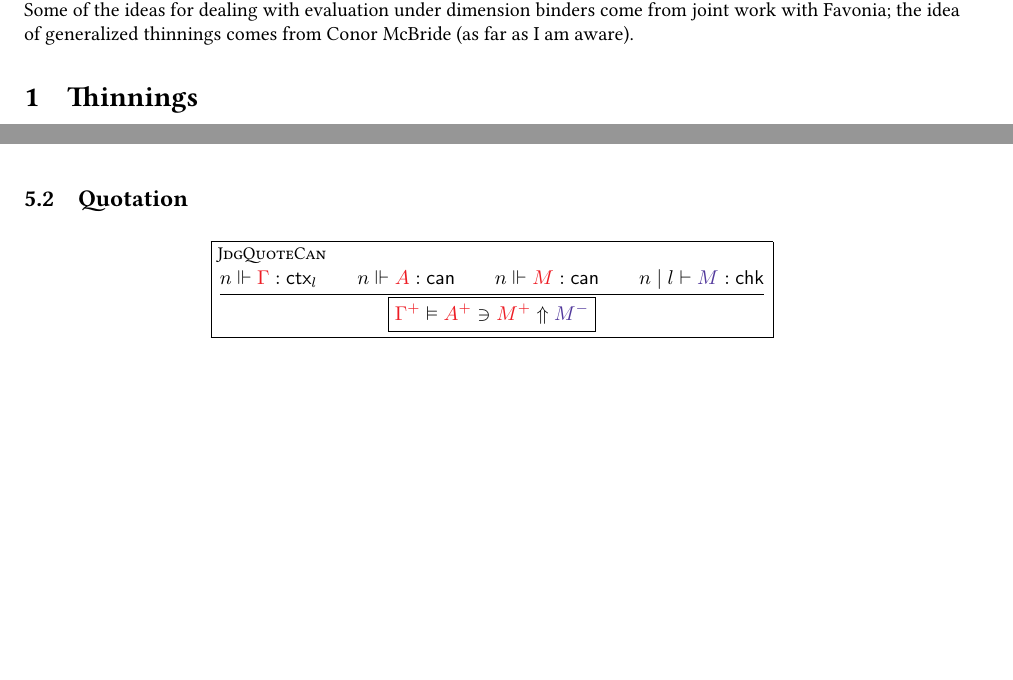
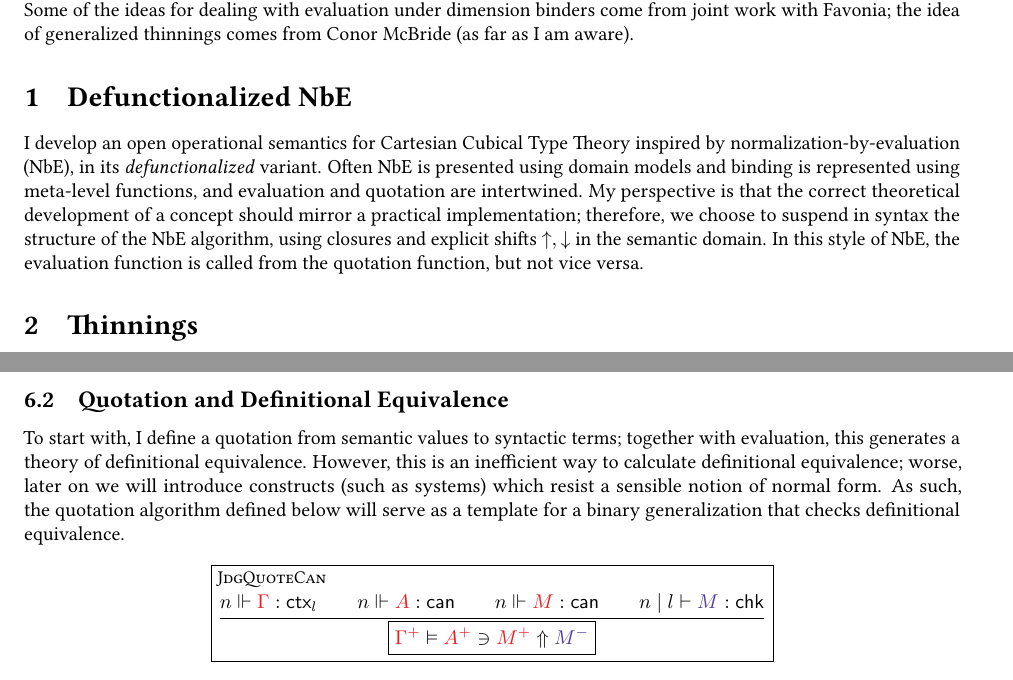
Before and after one commit to RedPRL/redtt, a LaTeX document (doc/syntax.tex): two parts of pages 1 and 4 of 5 before the commit and two parts of pages 1 and 5 of 5 after it, joined at a grey line, cut so that both start at the same text, the shorter picture padded with empty space. Compiled offline with pdfLaTeX.

Commit message:
words on NbE

```diff
--- a/doc/syntax.tex
+++ b/doc/syntax.tex
@@ -120,6 +120,21 @@ to be understood as distinct schematic variables. Some of the ideas
 for dealing with evaluation under dimension binders come from joint
 work with Favonia; the idea of generalized thinnings comes from Conor
 McBride (as far as I am aware).
+
+\section{Defunctionalized NbE}
+
+I develop an open operational semantics for Cartesian Cubical Type
+Theory inspired by normalization-by-evaluation (NbE), in its
+\emph{defunctionalized} variant. Often NbE is presented using domain
+models and binding is represented using meta-level functions, and
+evaluation and quotation are intertwined. My perspective is that the
+correct theoretical development of a concept should mirror a practical
+implementation; therefore, we choose to suspend in syntax the
+structure of the NbE algorithm, using closures and explicit shifts
+$\uparrow,\downarrow$ in the semantic domain. In this style of NbE,
+the evaluation function is called from the quotation function, but not
+vice versa.
+
 
 
 \section{Thinnings}
@@ -841,7 +856,17 @@ $\EvalClo{\Clo{g}{f}{\rho}{M}}{M}$, when it is well-formed:
   }
 \end{mathparpagebreakable}
 
-\subsection{Quotation}
+\subsection{Quotation and Definitional Equivalence}
+
+To start with, I define a quotation from semantic values to syntactic
+terms; together with evaluation, this generates a theory of
+definitional equivalence. However, this is an inefficient way to
+calculate definitional equivalence; worse, later on we will introduce
+constructs (such as systems) which resist a sensible notion of normal
+form. As such, the quotation algorithm defined below will serve as a
+template for a binary generalization that checks definitional
+equivalence.
+
 \newcommand\LookupAtom[4]{\FmtVal{#1}\ni\Atom{#2}:\Squares*{\FmtThin{#4}*\FmtVal{#3}}}
 \newcommand\LookupVar[4]{\FmtVal{#1}\ni\Var{#2}:\Squares*{\FmtThin{#4}*\FmtVal{#3}}}
 
```
